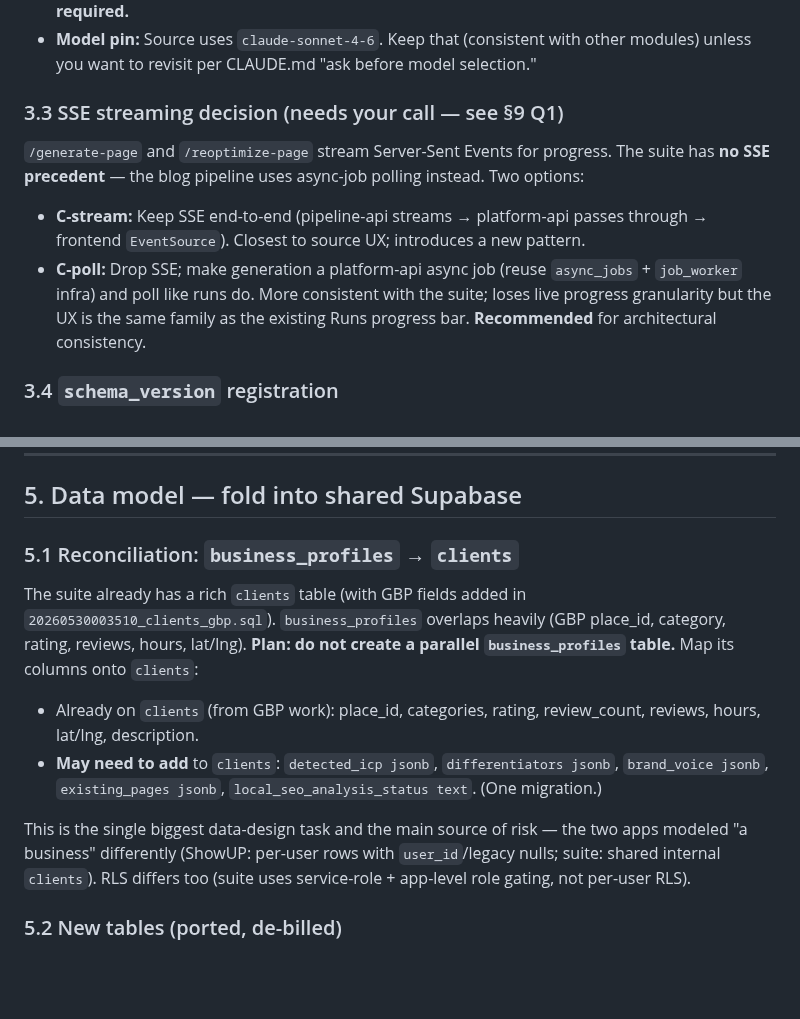
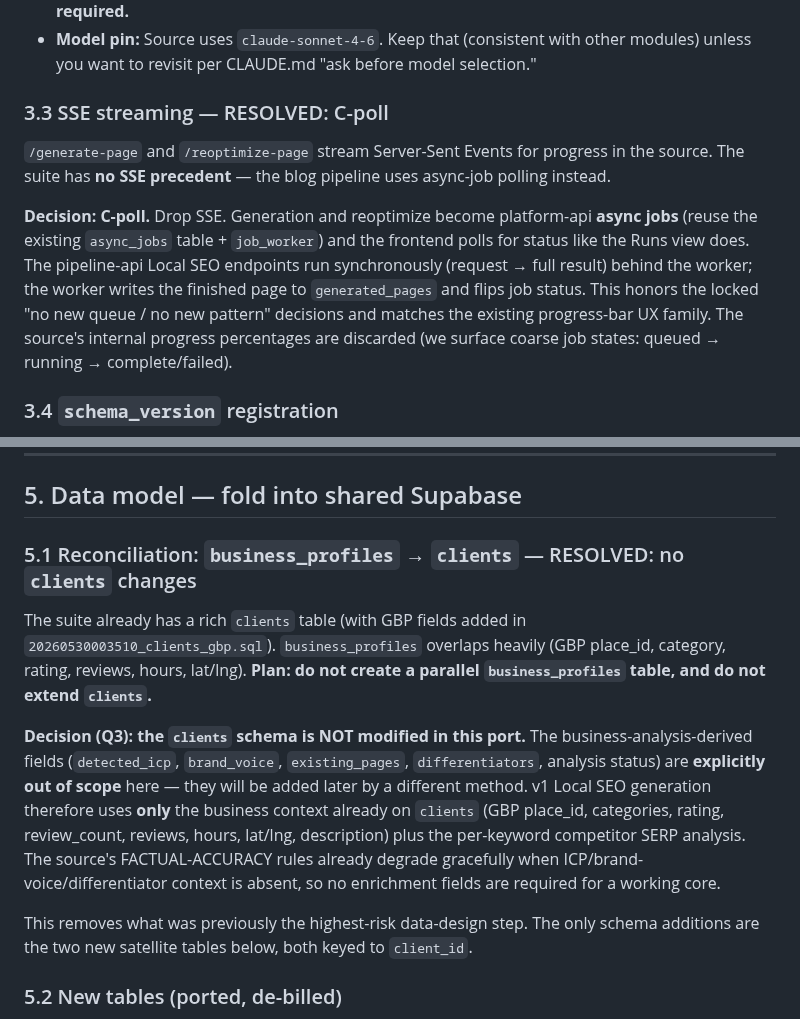
Before and after one commit to kssabraw/ar-tools, a Markdown page: docs/local-seo-integration-plan-PlanC-v1.md, 2 parts joined by grey strips. Drawn GitHub-style; blank space fills up the shorter version.

```diff
--- a/docs/local-seo-integration-plan-PlanC-v1.md
+++ b/docs/local-seo-integration-plan-PlanC-v1.md
@@ -90,10 +101,10 @@ The pure-Python analysis core has **no edge-function or Supabase coupling** and
 - **Config:** All needed keys already exist in `pipeline-api/config.py` (`dataforseo_login/password`, `scrapeowl_api_key`, `google_nlp_api_key`, `anthropic_api_key`). **No new pipeline-api config keys required.**
 - **Model pin:** Source uses `claude-sonnet-4-6`. Keep that (consistent with other modules) unless you want to revisit per CLAUDE.md "ask before model selection."
 
-### 3.3 SSE streaming decision (needs your call — see §9 Q1)
-`/generate-page` and `/reoptimize-page` stream Server-Sent Events for progress. The suite has **no SSE precedent** — the blog pipeline uses async-job polling instead. Two options:
-- **C-stream:** Keep SSE end-to-end (pipeline-api streams → platform-api passes through → frontend `EventSource`). Closest to source UX; introduces a new pattern.
-- **C-poll:** Drop SSE; make generation a platform-api async job (reuse `async_jobs` + `job_worker` infra) and poll like runs do. More consistent with the suite; loses live progress granularity but the UX is the same family as the existing Runs progress bar. **Recommended** for architectural consistency.
+### 3.3 SSE streaming — RESOLVED: C-poll
+`/generate-page` and `/reoptimize-page` stream Server-Sent Events for progress in the source. The suite has **no SSE precedent** — the blog pipeline uses async-job polling instead.
+
+**Decision: C-poll.** Drop SSE. Generation and reoptimize become platform-api **async jobs** (reuse the existing `async_jobs` table + `job_worker`) and the frontend polls for status like the Runs view does. The pipeline-api Local SEO endpoints run synchronously (request → full result) behind the worker; the worker writes the finished page to `generated_pages` and flips job status. This honors the locked "no new queue / no new pattern" decisions and matches the existing progress-bar UX family. The source's internal progress percentages are discarded (we surface coarse job states: queued → running → complete/failed).
 
 ### 3.4 `schema_version` registration
 Add Local SEO endpoints' response metadata with `schema_version: Literal["1.0"]`. Register in `orchestrator.py` **only if** we route any call through the orchestrator's validation helper; since Local SEO is not an `orchestrate_run` stage, we instead validate the version in the new platform-api router. Document the version in CLAUDE.md's module-version table.
@@ -124,12 +135,12 @@ Conventions followed: `HTTPException` + string error codes, Pydantic models in `
 
 ## 5. Data model — fold into shared Supabase
 
-### 5.1 Reconciliation: `business_profiles` → `clients`
-The suite already has a rich `clients` table (with GBP fields added in `20260530003510_clients_gbp.sql`). `business_profiles` overlaps heavily (GBP place_id, category, rating, reviews, hours, lat/lng). **Plan: do not create a parallel `business_profiles` table.** Map its columns onto `clients`:
-- Already on `clients` (from GBP work): place_id, categories, rating, review_count, reviews, hours, lat/lng, description.
-- **May need to add** to `clients`: `detected_icp jsonb`, `differentiators jsonb`, `brand_voice jsonb`, `existing_pages jsonb`, `local_seo_analysis_status text`. (One migration.)
+### 5.1 Reconciliation: `business_profiles` → `clients` — RESOLVED: no `clients` changes
+The suite already has a rich `clients` table (with GBP fields added in `20260530003510_clients_gbp.sql`). `business_profiles` overlaps heavily (GBP place_id, category, rating, reviews, hours, lat/lng). **Plan: do not create a parallel `business_profiles` table, and do not extend `clients`.**
 
-This is the single biggest data-design task and the main source of risk — the two apps modeled "a business" differently (ShowUP: per-user rows with `user_id`/legacy nulls; suite: shared internal `clients`). RLS differs too (suite uses service-role + app-level role gating, not per-user RLS).
+**Decision (Q3): the `clients` schema is NOT modified in this port.** The business-analysis-derived fields (`detected_icp`, `brand_voice`, `existing_pages`, `differentiators`, analysis status) are **explicitly out of scope** here — they will be added later by a different method. v1 Local SEO generation therefore uses **only** the business context already on `clients` (GBP place_id, categories, rating, review_count, reviews, hours, lat/lng, description) plus the per-keyword competitor SERP analysis. The source's FACTUAL-ACCURACY rules already degrade gracefully when ICP/brand-voice/differentiator context is absent, so no enrichment fields are required for a working core.
+
+This removes what was previously the highest-risk data-design step. The only schema additions are the two new satellite tables below, both keyed to `client_id`.
 
 ### 5.2 New tables (ported, de-billed)
 - `keyword_analyses` — analysis cache, **rekeyed** from `business_id` → `client_id`. Unique `(client_id, keyword, location)`.
```
Also changed, not shown: other parts of docs/local-seo-integration-plan-PlanC-v1.md (+15 -9 lines).
